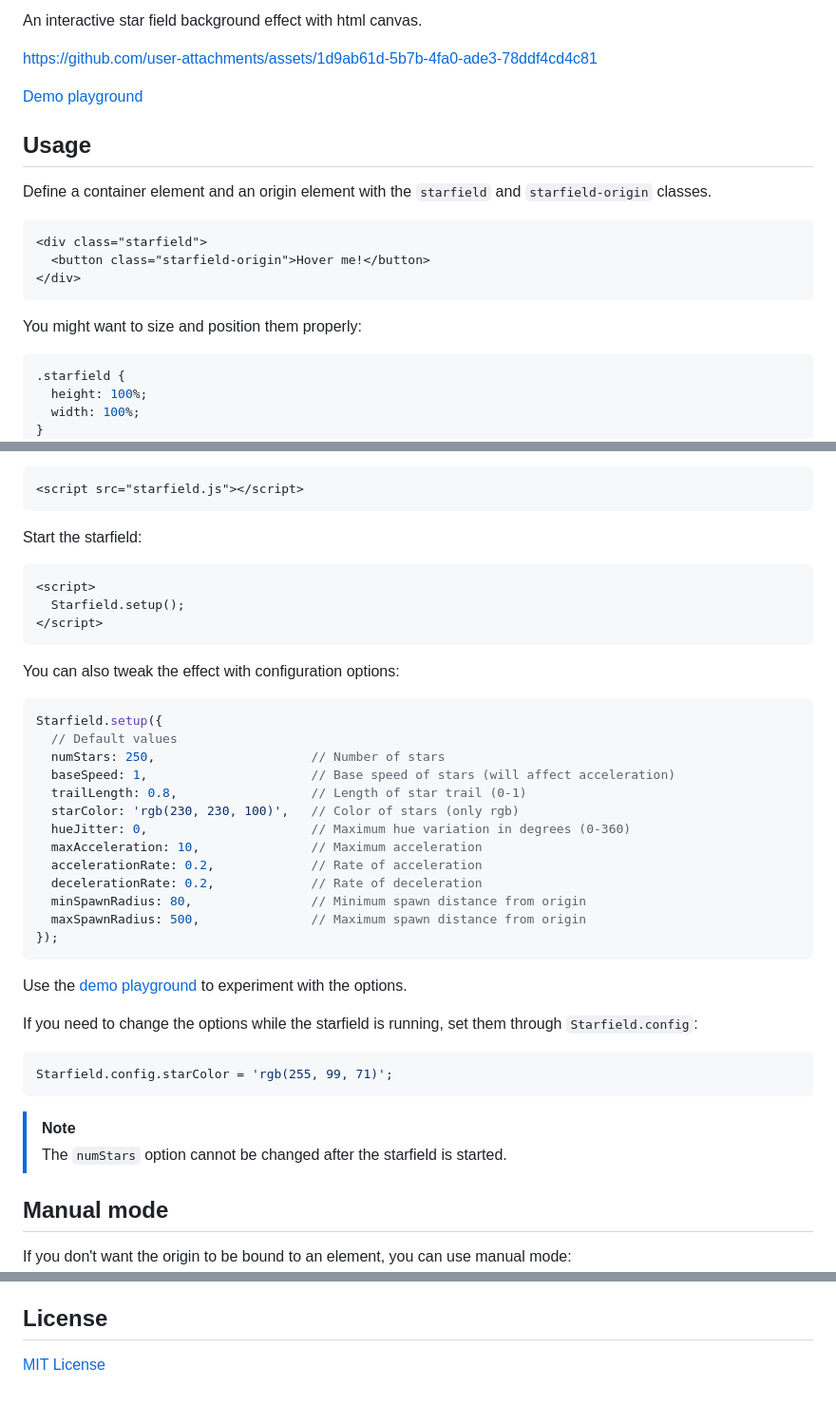
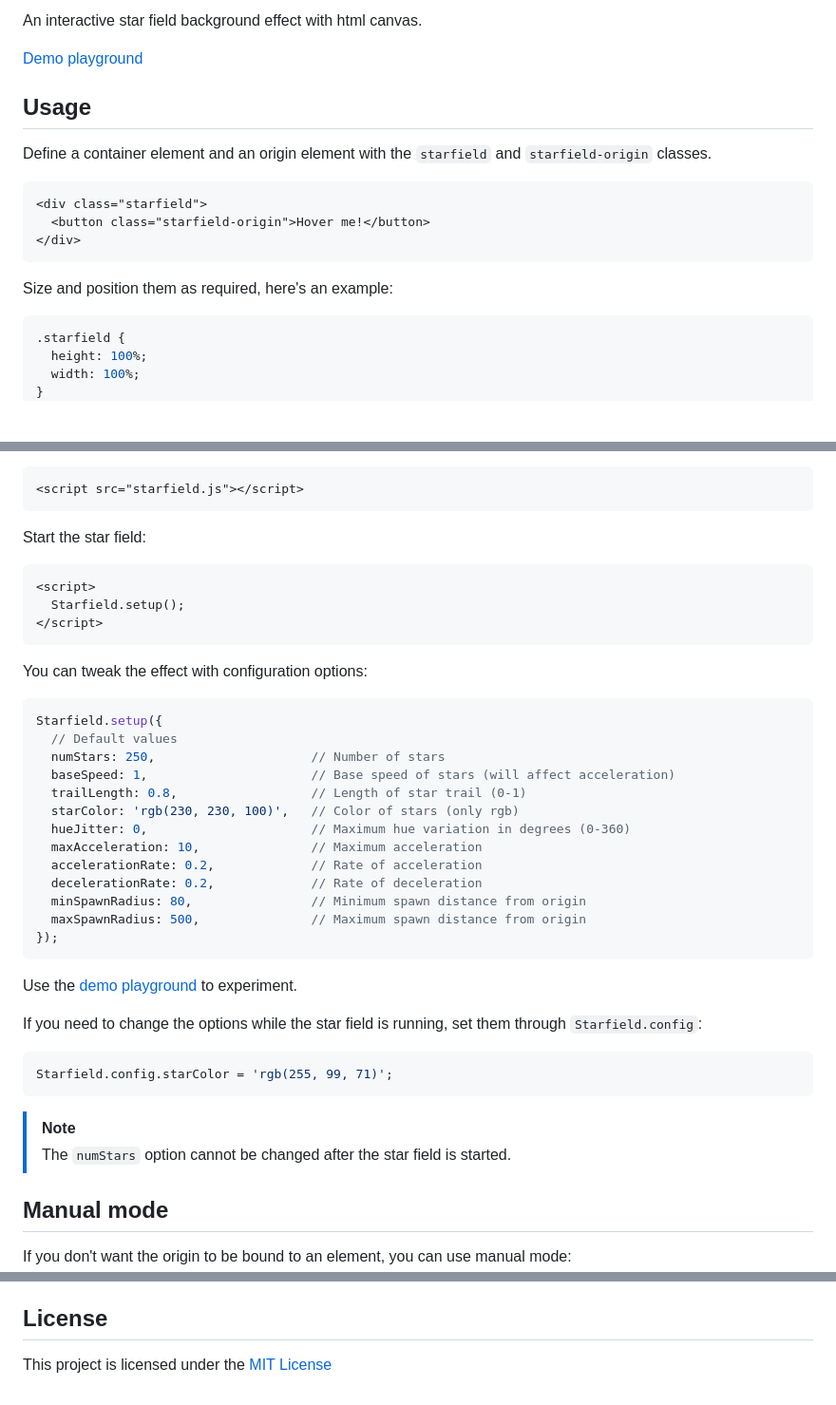
Before and after one commit to dahln/starfield.js, a Markdown page: README.md, 3 parts joined by grey strips. Shown: that part at 95% size. Rendered like a GitHub page; blank space fills up the shorter version.

Commit message:
README refactor

````diff
--- a/README.md
+++ b/README.md
@@ -2,6 +3,4 @@
 An interactive star field background effect with html canvas.
-
-https://github.com/user-attachments/assets/1d9ab61d-5b7b-4fa0-ade3-78ddf4cd4c81
 
 [Demo playground](https://annikav9.github.io/starfield.js)
 
@@ -12,7 +11,7 @@ Define a container element and an origin element with the `starfield` and `starf
   <button class="starfield-origin">Hover me!</button>
 </div>
 ```
-You might want to size and position them properly:
+Size and position them as required, here's an example:
 ```css
 .starfield {
   height: 100%;
@@ -29,13 +28,13 @@ Source the script:
 ```html
 <script src="starfield.js"></script>
 ```
-Start the starfield:
+Start the star field:
 ```html
 <script>
   Starfield.setup();
 </script>
 ```
-You can also tweak the effect with configuration options:
+You can tweak the effect with configuration options:
 ```javascript
 Starfield.setup({
   // Default values
@@ -51,14 +50,14 @@ Starfield.setup({
   maxSpawnRadius: 500,               // Maximum spawn distance from origin
 });
 ```
-Use the [demo playground](https://annikav9.github.io/starfield.js) to experiment with the options.
+Use the [demo playground](https://annikav9.github.io/starfield.js) to experiment.
 
-If you need to change the options while the starfield is running, set them through `Starfield.config`:
+If you need to change the options while the star field is running, set them through `Starfield.config`:
 ```javascript
 Starfield.config.starColor = 'rgb(255, 99, 71)';
 ```
 > [!NOTE]
-> The `numStars` option cannot be changed after the starfield is started.
+> The `numStars` option cannot be changed after the star field is started.
 
 ## Manual mode
 If you don't want the origin to be bound to an element, you can use manual mode:
@@ -118,4 +118,4 @@ function setAccelerate(state)
 Inspired by Barney Code's [Star Field Hyperdrive Light Speed Effect](https://www.youtube.com/watch?v=p0I5bNVcYP8)
 
 ## License
-[MIT License](/LICENSE)
+This project is licensed under the [MIT License](/LICENSE)
````
Also changed, not shown: other parts of README.md (+3 -1 lines).
